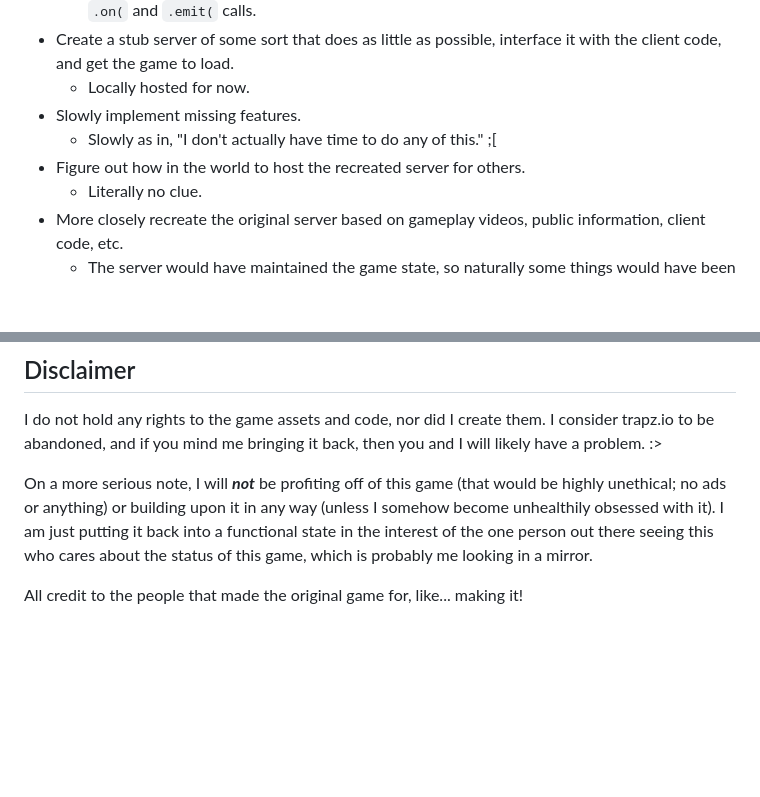
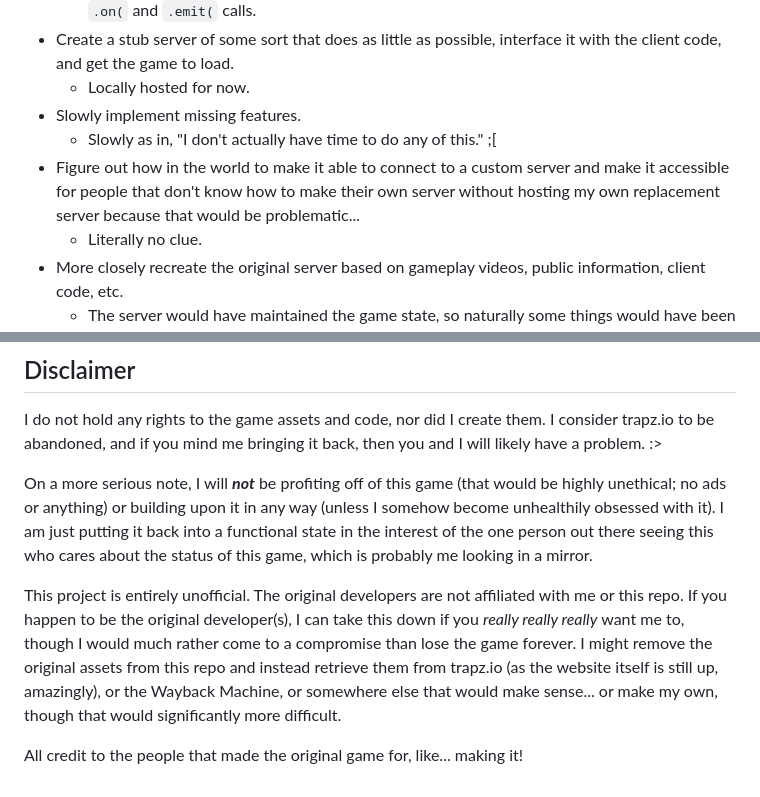
Before and after one commit to OceanIsEndless/trapz, a Markdown page: README.md, 2 parts joined by grey strips. Drawn GitHub-style; blank space fills up the shorter version.

Commit message:
Update README.md
Should probably clarify a little

```diff
--- a/README.md
+++ b/README.md
@@ -25,7 +25,7 @@ Using my browser's dev tools, I inspected what game files were still available f
   - Locally hosted for now.
 - Slowly implement missing features.
   - Slowly as in, "I don't actually have time to do any of this." ;[
-- Figure out how in the world to host the recreated server for others.
+- Figure out how in the world to make it able to connect to a custom server and make it accessible for people that don't know how to make their own server without hosting my own replacement server because that would be problematic...
   - Literally no clue.
 - More closely recreate the original server based on gameplay videos, public information, client code, etc.
   - The server would have maintained the game state, so naturally some things would have been solely determined by the server code, which is presently unavailable and will likely remain so. I have not gotten this far in reviving the game, so I do not know the extent to which the server influenced it.
@@ -36,4 +36,6 @@ I do not hold any rights to the game assets and code, nor did I create them. I c
 
 On a more serious note, I will ***not*** be profiting off of this game (that would be highly unethical; no ads or anything) or building upon it in any way (unless I somehow become unhealthily obsessed with it). I am just putting it back into a functional state in the interest of the one person out there seeing this who cares about the status of this game, which is probably me looking in a mirror.
 
+This project is entirely unofficial. The original developers are not affiliated with me or this repo. If you happen to be the original developer(s), I can take this down if you _really really really_ want me to, though I would much rather come to a compromise than lose the game forever. I might remove the original assets from this repo and instead retrieve them from trapz.io (as the website itself is still up, amazingly), or the Wayback Machine, or somewhere else that would make sense... or make my own, though that would significantly more difficult.
+
 All credit to the people that made the original game for, like... making it!
```
